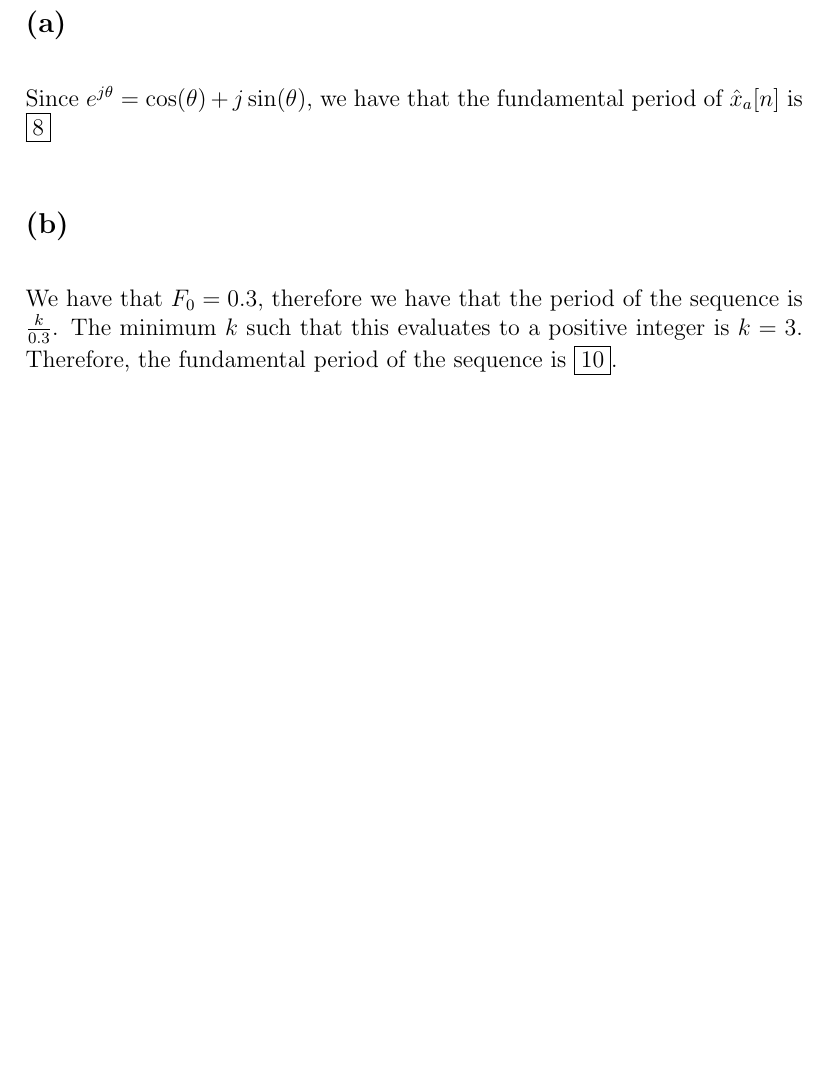
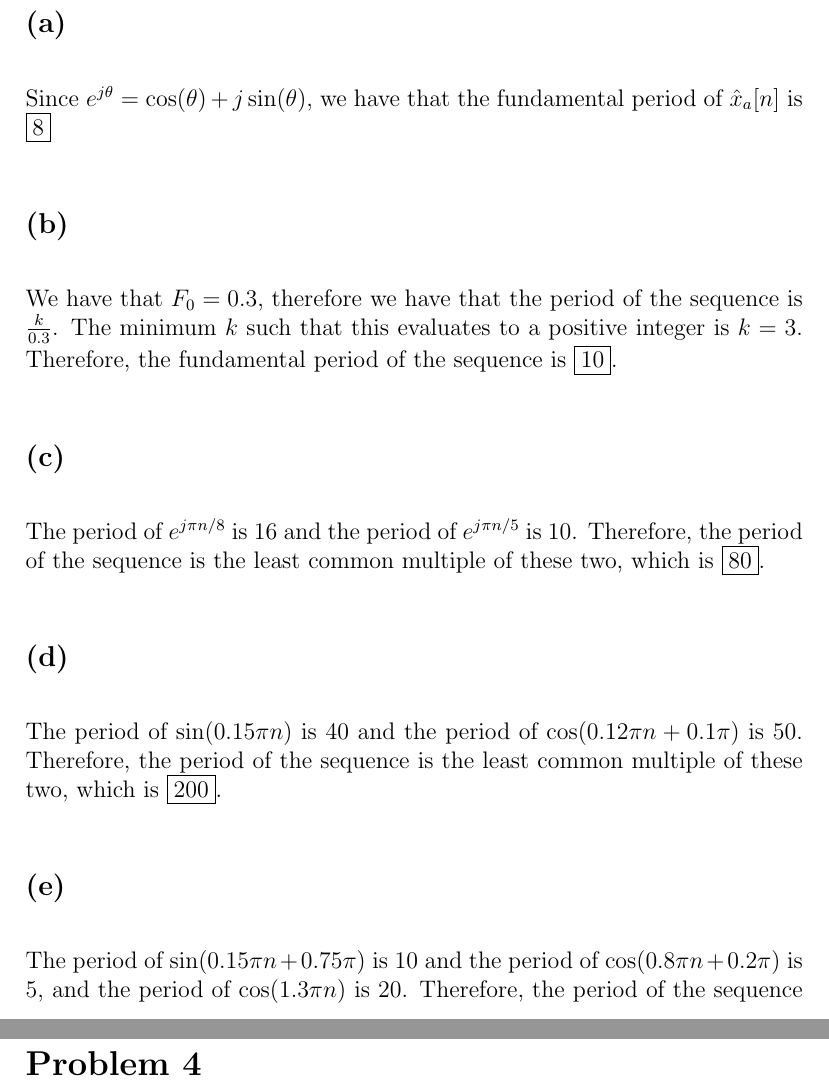
Before and after one commit to HighSpeeds/ECE113, a LaTeX problem sheet (HW1/file.tex): part of page 6 of 6 before the commit and two parts of pages 6 and 7 of 7 after it, the two joined at a grey line, cut so that both start at the same text, the shorter picture padded with empty space. Compiled offline with pdfLaTeX.

Commit message:
Finished Problem 3

```diff
--- a/HW1/file.tex
+++ b/HW1/file.tex
@@ -39,6 +39,19 @@ We have that $F_0=0.3$, therefore we have that the period of the sequence
 is $\frac{k}{0.3}$. The minimum $k$ such that this evaluates to a
 positive integer is $k=3$. Therefore, the fundamental period of
 the sequence is $\boxed{10}$.
+\subsection*{(c)}
+The period of $e^{j\pi n /8}$ is $16$ and the period of
+ $e^{j\pi n /5}$ is 10. Therefore, the period of the sequence
+ is the least common multiple of these two, which is $\boxed{80}$.
+\subsection*{(d)}
+The period of $\sin(0.15\pi n)$ is $40$ and the period of
+ $\cos(0.12\pi n+0.1\pi)$ is 50. Therefore, the period of the sequence
+ is the least common multiple of these two, which is $\boxed{200}$.
+\subsection*{(e)}
+The period of $\sin(0.15\pi n+0.75\pi)$ is $10$ and the period of
+ $\cos(0.8\pi n+0.2\pi)$ is 5, and the period of $\cos(1.3\pi n)$ is 20. Therefore, the period of the sequence
+ is the least common multiple of these three, which is $\boxed{20}$.
+ \section*{Problem 4}
 
 
 
```
Also changed, not shown: HW1/file.pdf, 5 other files.
